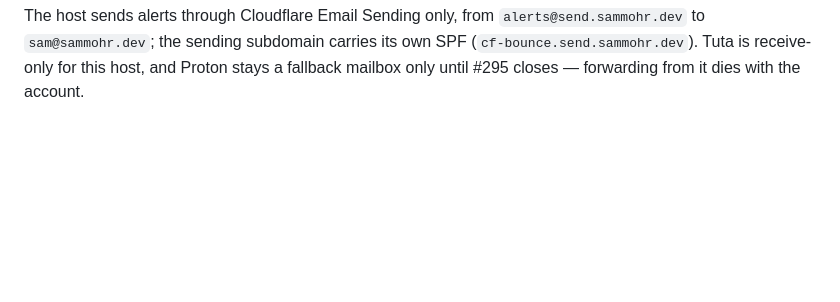
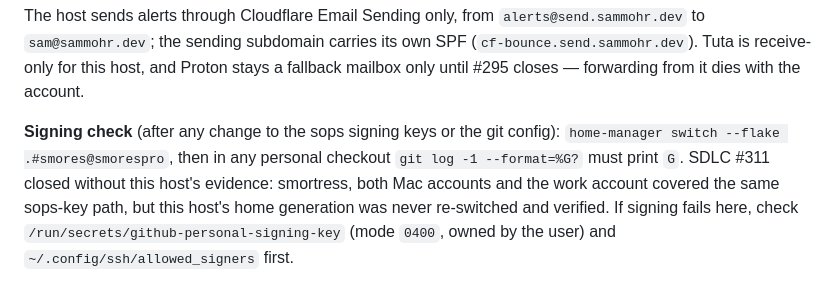
Before and after one commit to smores56/nix-config, a Markdown page: docs/manual-steps.md, the part around the change. GitHub-like rendering; blank space fills up the shorter version.

Commit message:
docs(signing): record the outstanding smorespro signing check

```diff
--- a/docs/manual-steps.md
+++ b/docs/manual-steps.md
@@ -2250,3 +2250,11 @@ The host sends alerts through Cloudflare Email Sending only, from
 own SPF (`cf-bounce.send.sammohr.dev`). Tuta is receive-only for this host, and
 Proton stays a fallback mailbox only until #295 closes — forwarding from it dies
 with the account.
+
+**Signing check** (after any change to the sops signing keys or the git config):
+`home-manager switch --flake .#smores@smorespro`, then in any personal checkout
+`git log -1 --format=%G?` must print `G`. SDLC #311 closed without this host's
+evidence: smortress, both Mac accounts and the work account covered the same
+sops-key path, but this host's home generation was never re-switched and
+verified. If signing fails here, check `/run/secrets/github-personal-signing-key`
+(mode `0400`, owned by the user) and `~/.config/ssh/allowed_signers` first.
```
